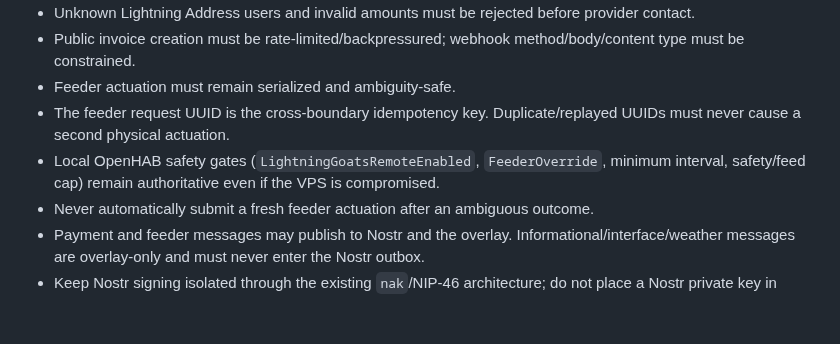
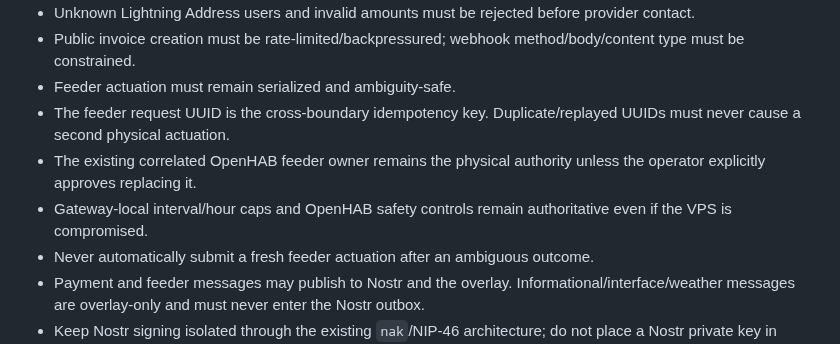
Before and after one commit to lightning-goats/lightning-goats, a Markdown page: AGENTS.md, the part around one of its changes. Drawn GitHub-style; blank space fills up the shorter version.

```diff
--- a/AGENTS.md
+++ b/AGENTS.md
@@ -68,7 +71,8 @@ Nginx may route generic `/.well-known/lnurlp/<user>` paths to the service, but t
 - Public invoice creation must be rate-limited/backpressured; webhook method/body/content type must be constrained.
 - Feeder actuation must remain serialized and ambiguity-safe.
 - The feeder request UUID is the cross-boundary idempotency key. Duplicate/replayed UUIDs must never cause a second physical actuation.
-- Local OpenHAB safety gates (`LightningGoatsRemoteEnabled`, `FeederOverride`, minimum interval, safety/feed cap) remain authoritative even if the VPS is compromised.
+- The existing correlated OpenHAB feeder owner remains the physical authority unless the operator explicitly approves replacing it.
+- Gateway-local interval/hour caps and OpenHAB safety controls remain authoritative even if the VPS is compromised.
 - Never automatically submit a fresh feeder actuation after an ambiguous outcome.
 - Payment and feeder messages may publish to Nostr and the overlay. Informational/interface/weather messages are overlay-only and must never enter the Nostr outbox.
 - Keep Nostr signing isolated through the existing `nak`/NIP-46 architecture; do not place a Nostr private key in application configuration or source control.
```
Also changed, not shown: other parts of AGENTS.md (+16 -11 lines).
